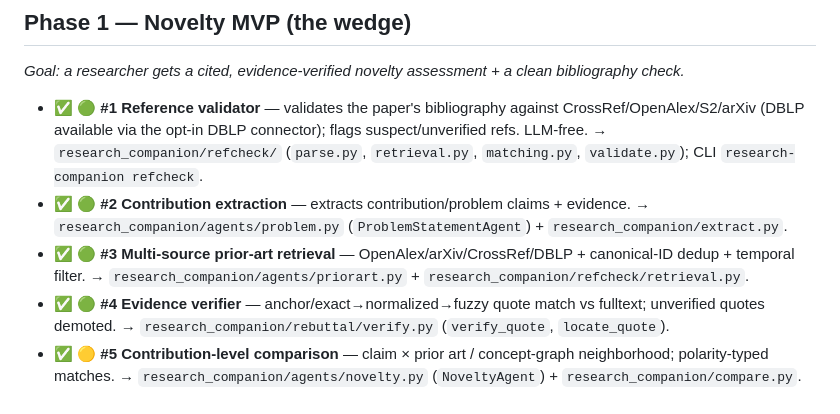
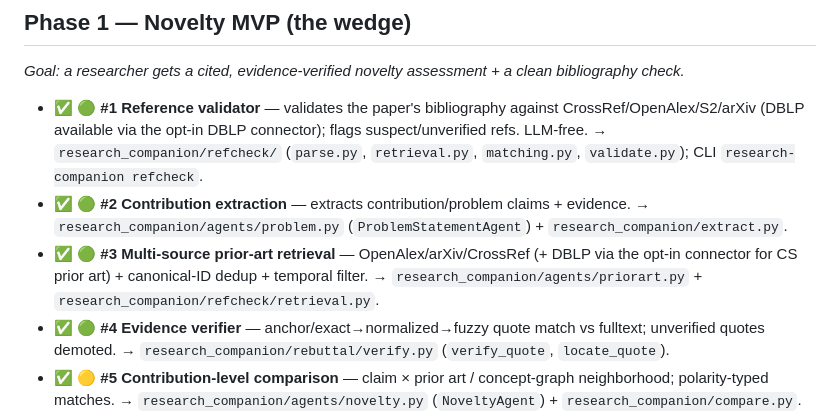
Before and after one commit to LaraibOSS/Research-Companion, a Markdown page: docs/ROADMAP.md, the part around the change. Drawn GitHub-style.

```diff
--- a/docs/ROADMAP.md
+++ b/docs/ROADMAP.md
@@ -19,7 +19,7 @@ Status: ✅ shipped · 🟠 partial · ⬜ not started
 
 - ✅ 🟢 **#1 Reference validator** — validates the paper's bibliography against CrossRef/OpenAlex/S2/arXiv (DBLP available via the opt-in DBLP connector); flags suspect/unverified refs. LLM-free. → `research_companion/refcheck/` (`parse.py`, `retrieval.py`, `matching.py`, `validate.py`); CLI `research-companion refcheck`.
 - ✅ 🟢 **#2 Contribution extraction** — extracts contribution/problem claims + evidence. → `research_companion/agents/problem.py` (`ProblemStatementAgent`) + `research_companion/extract.py`.
-- ✅ 🟢 **#3 Multi-source prior-art retrieval** — OpenAlex/arXiv/CrossRef/DBLP + canonical-ID dedup + temporal filter. → `research_companion/agents/priorart.py` + `research_companion/refcheck/retrieval.py`.
+- ✅ 🟢 **#3 Multi-source prior-art retrieval** — OpenAlex/arXiv/CrossRef (+ DBLP via the opt-in connector for CS prior art) + canonical-ID dedup + temporal filter. → `research_companion/agents/priorart.py` + `research_companion/refcheck/retrieval.py`.
 - ✅ 🟢 **#4 Evidence verifier** — anchor/exact→normalized→fuzzy quote match vs fulltext; unverified quotes demoted. → `research_companion/rebuttal/verify.py` (`verify_quote`, `locate_quote`).
 - ✅ 🟡 **#5 Contribution-level comparison** — claim × prior art / concept-graph neighborhood; polarity-typed matches. → `research_companion/agents/novelty.py` (`NoveltyAgent`) + `research_companion/compare.py`.
 - ✅ 🟡 **#6 Novelty report + graph view + CLI** — aggregated verdicts, interactive graph, CLI. → `research_companion/report.py`, `research_companion/viz.py`, CLI `review` / `compare`; lab dashboard.
```
Also changed, not shown: docs/USER_MANUAL.md (+2 -3 lines).
